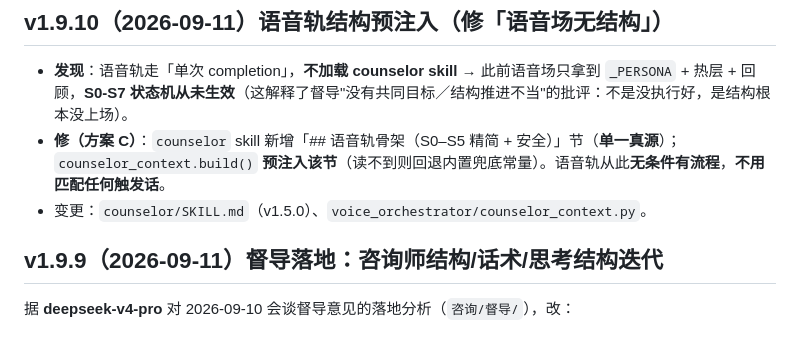
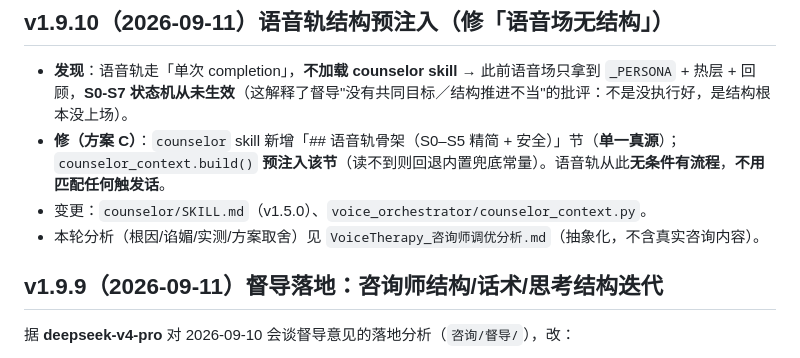
Before and after one commit to jeffhangithub/VoiceTherapy, a Markdown page: CHANGELOG.md, the part around the change. GitHub-like rendering.

```diff
--- a/CHANGELOG.md
+++ b/CHANGELOG.md
@@ -7,6 +7,7 @@
 - **发现**：语音轨走「单次 completion」，**不加载 counselor skill** → 此前语音场只拿到 `_PERSONA` + 热层 + 回顾，**S0-S7 状态机从未生效**（这解释了督导"没有共同目标／结构推进不当"的批评：不是没执行好，是结构根本没上场）。
 - **修（方案 C）**：`counselor` skill 新增「## 语音轨骨架（S0–S5 精简 + 安全）」节（**单一真源**）；`counselor_context.build()` **预注入该节**（读不到则回退内置兜底常量）。语音轨从此**无条件有流程**，**不用匹配任何触发话**。
 - 变更：`counselor/SKILL.md`（v1.5.0）、`voice_orchestrator/counselor_context.py`。
+- 本轮分析（根因/谄媚/实测/方案取舍）见 `VoiceTherapy_咨询师调优分析.md`（抽象化，不含真实咨询内容）。
 
 ## v1.9.9（2026-09-11）督导落地：咨询师结构/话术/思考结构迭代
 
```
Also changed, not shown: README.md (+1 -0 lines), VoiceTherapy_咨询师调优分析.md (added, +42 -0 lines).
